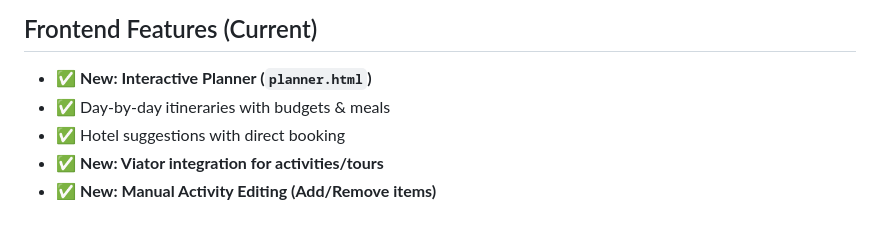
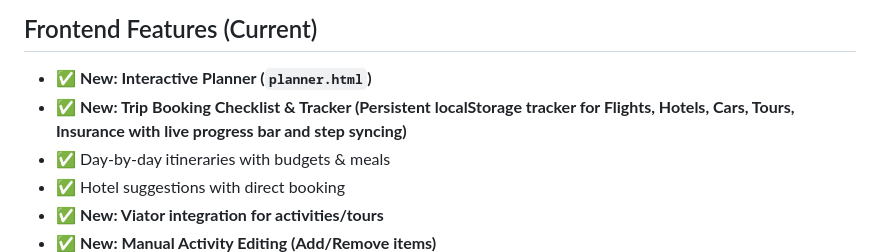
Before and after one commit to Tripsync-justmeMedia/tripsync, a Markdown page: docs/HANDOFF.md, the part around the change. Rendered like a GitHub page; blank space fills up the shorter version.

Commit message:
docs: document Trip Booking Checklist & Tracker in HANDOFF.md

```diff
--- a/docs/HANDOFF.md
+++ b/docs/HANDOFF.md
@@ -161,6 +161,7 @@ GET  /sw.js         → Service Worker v4 (network-first HTML, scheme filtering)
 ## Frontend Features (Current)
 
 - ✅ **New: Interactive Planner (`planner.html`)**
+- ✅ **New: Trip Booking Checklist & Tracker (Persistent localStorage tracker for Flights, Hotels, Cars, Tours, Insurance with live progress bar and step syncing)**
 - ✅ Day-by-day itineraries with budgets & meals
 - ✅ Hotel suggestions with direct booking
 - ✅ **New: Viator integration for activities/tours**
```
